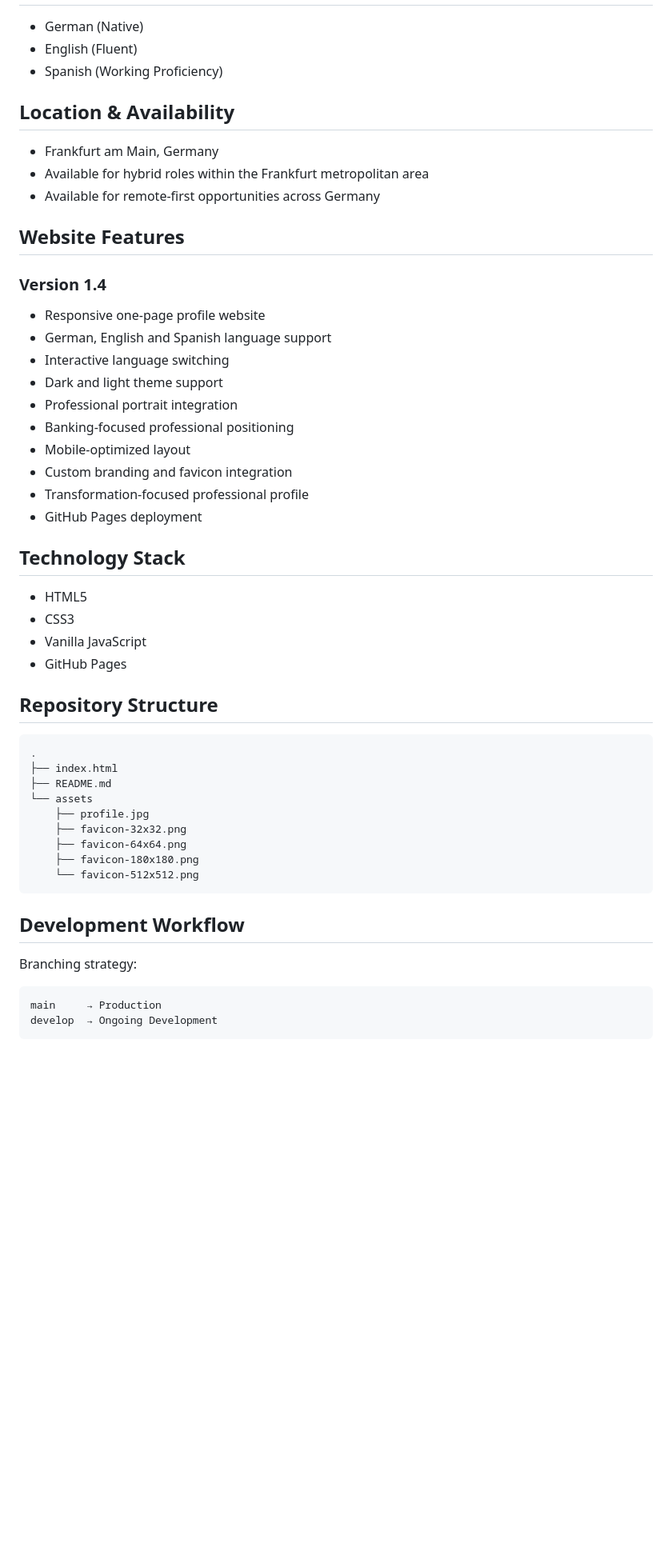
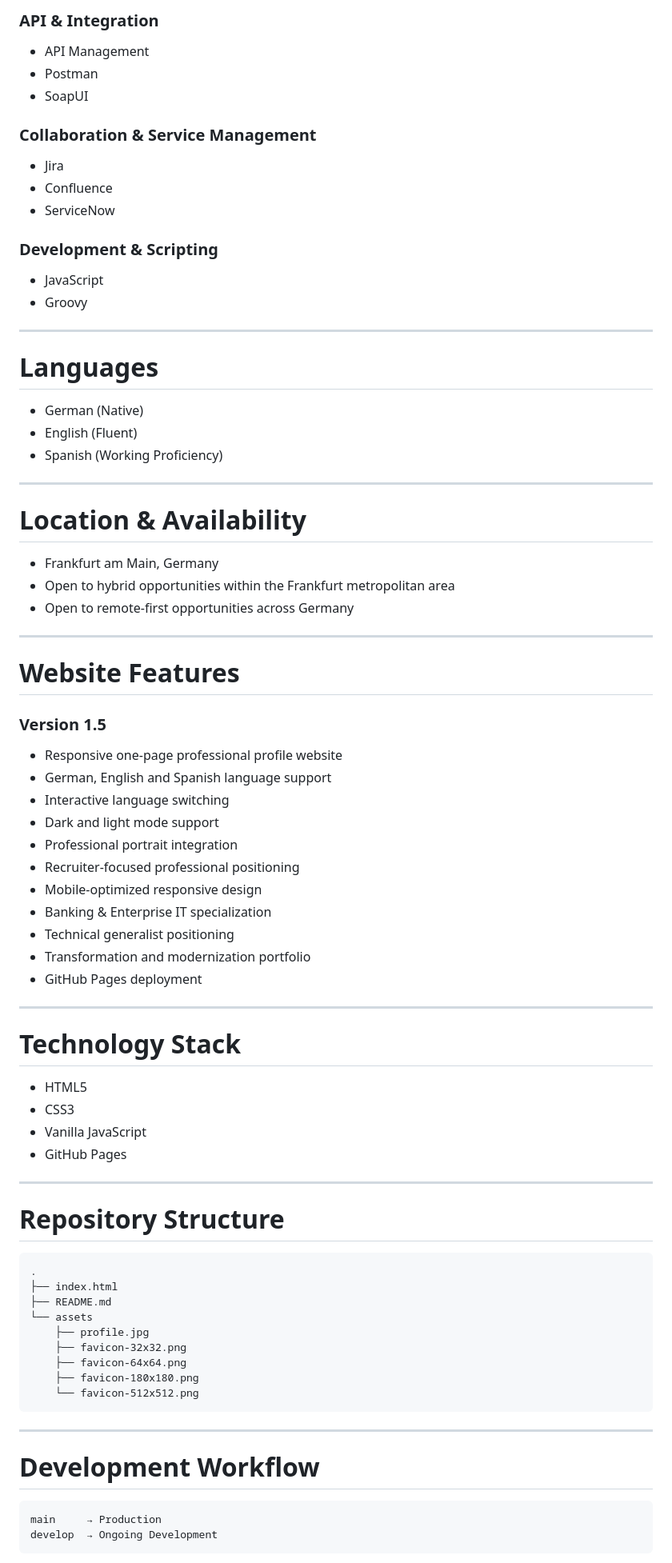
Before and after one commit to toni-bradatsch-ai/toni-bradatsch-ai.github.io, a Markdown page: README.md, the part around one of its changes. Shown at 80% size. Rendered like a GitHub page; blank space fills up the shorter version.

````diff
--- a/README.md
+++ b/README.md
@@ -85,37 +145,66 @@ Roles and responsibilities across:
+### API & Integration
+
+* API Management
+* Postman
+* SoapUI
+
+### Collaboration & Service Management
+
+* Jira
+* Confluence
+* ServiceNow
+
+### Development & Scripting
+
+* JavaScript
+* Groovy
+
+---
+
+# Languages
 
 * German (Native)
 * English (Fluent)
 * Spanish (Working Proficiency)
 
-## Location & Availability
+---
+
+# Location & Availability
 
 * Frankfurt am Main, Germany
-* Available for hybrid roles within the Frankfurt metropolitan area
-* Available for remote-first opportunities across Germany
+* Open to hybrid opportunities within the Frankfurt metropolitan area
+* Open to remote-first opportunities across Germany
 
-## Website Features
+---
 
-### Version 1.4
+# Website Features
 
-* Responsive one-page profile website
+### Version 1.5
+
+* Responsive one-page professional profile website
 * German, English and Spanish language support
 * Interactive language switching
-* Dark and light theme support
+* Dark and light mode support
 * Professional portrait integration
-* Banking-focused professional positioning
-* Mobile-optimized layout
-* Custom branding and favicon integration
-* Transformation-focused professional profile
+* Recruiter-focused professional positioning
+* Mobile-optimized responsive design
+* Banking & Enterprise IT specialization
+* Technical generalist positioning
+* Transformation and modernization portfolio
 * GitHub Pages deployment
 
-## Technology Stack
+---
+
+# Technology Stack
 
 * HTML5
 * CSS3
 * Vanilla JavaScript
 * GitHub Pages
 
-## Repository Structure
+---
+
+# Repository Structure
 
 ```text
 .
@@ -129,9 +218,9 @@ Roles and responsibilities across:
     └── favicon-512x512.png
 ```
 
-## Development Workflow
+---
 
-Branching strategy:
+# Development Workflow
 
 ```text
 main     → Production
````
Also changed, not shown: other parts of README.md (+141 -45 lines).
